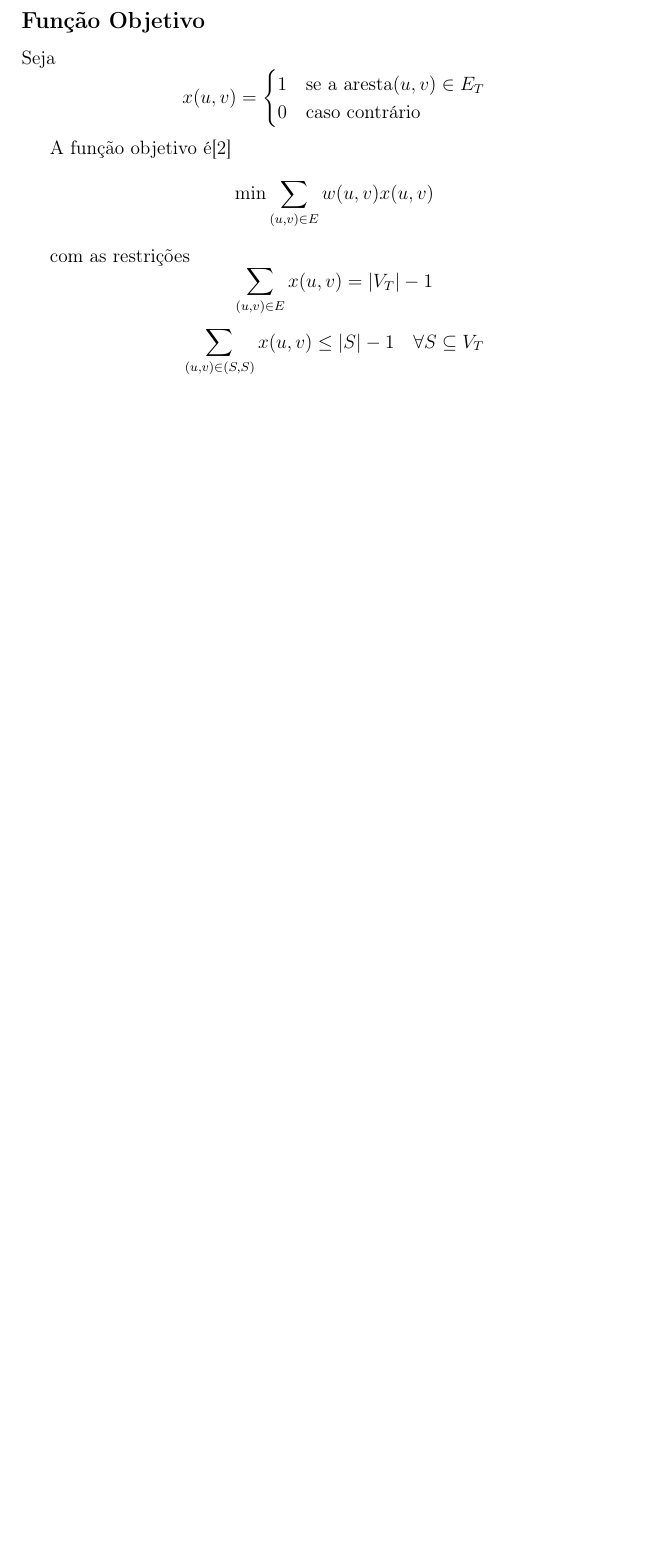
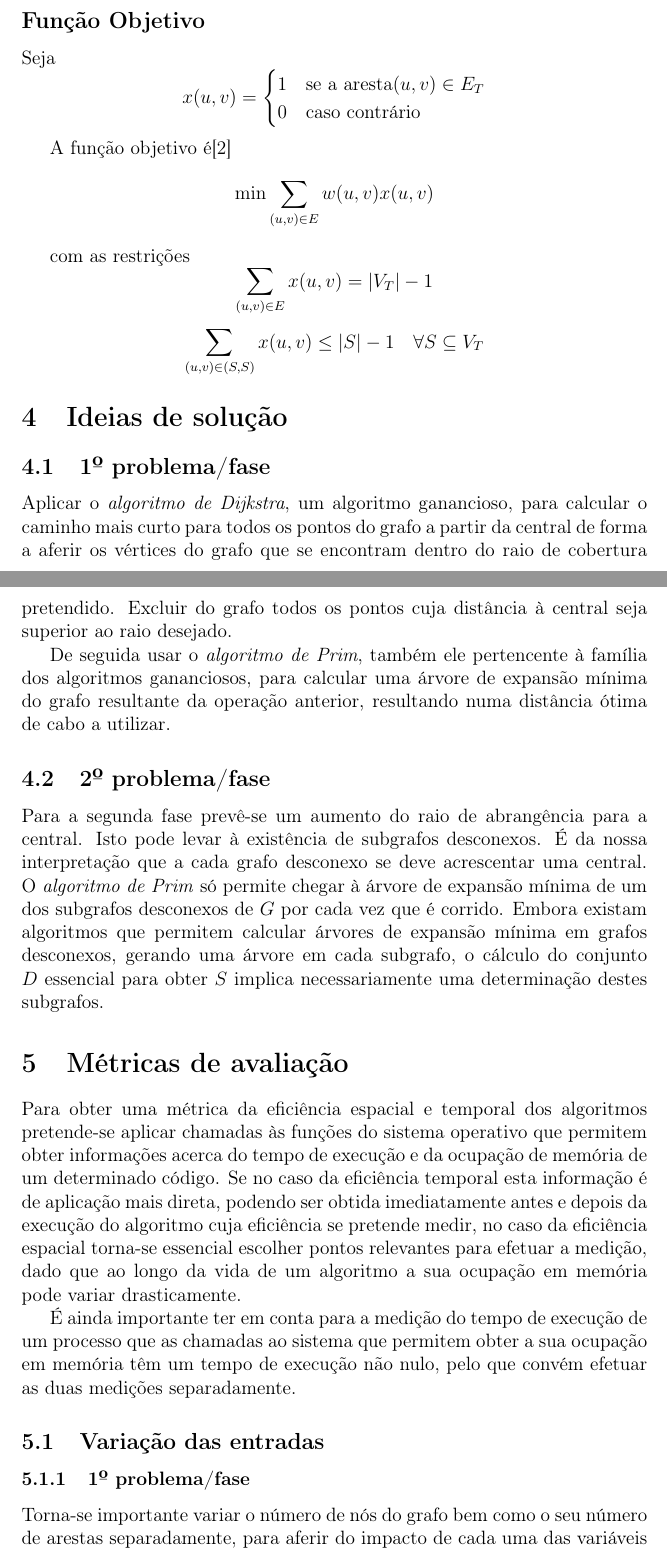
Before and after one commit to jrfcabral/mieic2-2, a LaTeX document (CAL/TP1/relatorio_prelim.tex): part of page 5 of 6 before the commit and two parts of pages 5 and 6 of 8 after it, the two joined at a grey line, cut so that both start at the same text, the shorter picture padded with empty space. Compiled offline with pdfLaTeX.

Commit message:
proposed final version

```diff
--- a/CAL/TP1/relatorio_prelim.tex
+++ b/CAL/TP1/relatorio_prelim.tex
@@ -87,6 +87,31 @@
 $$\sum_{(u,v)\in E} x(u,v) = |V_T| - 1$$
 $$\sum_{(u,v)\in (S,S)} x(u,v) \leq |S| - 1 \quad \forall S \subseteq V_T$$
 
+\section{Ideias de solução}
+\subsection{1º problema/fase}
+Aplicar o \emph{algoritmo de Dijkstra}, um algoritmo ganancioso, para calcular o caminho mais curto para todos os pontos do grafo a partir da central de forma a aferir os vértices do grafo que se encontram dentro do raio de cobertura pretendido. Excluir do grafo todos os pontos cuja distância à central seja superior ao raio desejado.
+
+De seguida usar o \emph{algoritmo de Prim}, também ele pertencente à família dos algoritmos gananciosos, para calcular uma árvore de expansão mínima do grafo resultante da operação anterior, resultando numa distância ótima de cabo a utilizar.
+
+\subsection{2º problema/fase}
+Para a segunda fase prevê-se um aumento do raio de abrangência para a central. Isto pode levar à existência de subgrafos desconexos. É da nossa interpretação que a cada grafo desconexo se deve acrescentar uma central. O \emph{algoritmo de Prim} só permite chegar à árvore de expansão mínima de um dos subgrafos desconexos de $G$ por cada vez que é corrido. Embora existam algoritmos que permitem calcular árvores de expansão mínima em grafos desconexos, gerando uma árvore em cada subgrafo, o cálculo do conjunto $D$ essencial para obter $S$ implica necessariamente uma determinação destes subgrafos.
+
+
+
+
+\section{Métricas de avaliação}
+Para obter uma métrica da eficiência espacial e temporal dos algoritmos pretende-se aplicar chamadas às funções do sistema operativo que permitem obter informações acerca do tempo de execução e da ocupação de memória de um determinado código. Se no caso da eficiência temporal esta informação é de aplicação mais direta, podendo ser obtida imediatamente antes e depois da execução do algoritmo cuja eficiência se pretende medir, no caso da eficiência espacial torna-se essencial escolher pontos relevantes para efetuar a medição, dado que ao longo da vida de um algoritmo a sua ocupação em memória pode variar drasticamente.
+
+É ainda importante ter em conta para a medição do tempo de execução de um processo que as chamadas ao sistema que permitem obter a sua ocupação em memória têm um tempo de execução não nulo, pelo que convém efetuar as duas medições separadamente.
+\subsection{Variação das entradas}
+\subsubsection{1º problema/fase}
+Torna-se importante variar o número de nós do grafo bem como o seu número de arestas separadamente, para aferir do impacto de cada uma das variáveis no tempo de execução de cada um dos algoritmos aplicados. Torna-se também importante variar o número de arestas a serem excluídas pela aplicação do algoritmo de Dijkstra antes do cálculo da árvore de expansão mínima.
+\subsubsection{2º problema/fase}
+Aplica-se a mesma necessidade de variar o número de grafos e o número de nós que se verifica na 1ª fase. Torna-se também importante variar a conectividade dos grafos, testando os algoritmos com um número variável de subgrafos desconexos, para avaliar o impacto que isso tem na performance de cada um.
+
+
+
+
 \newpage
 \bibliographystyle{plain}
 \bibliography{cal}
```
